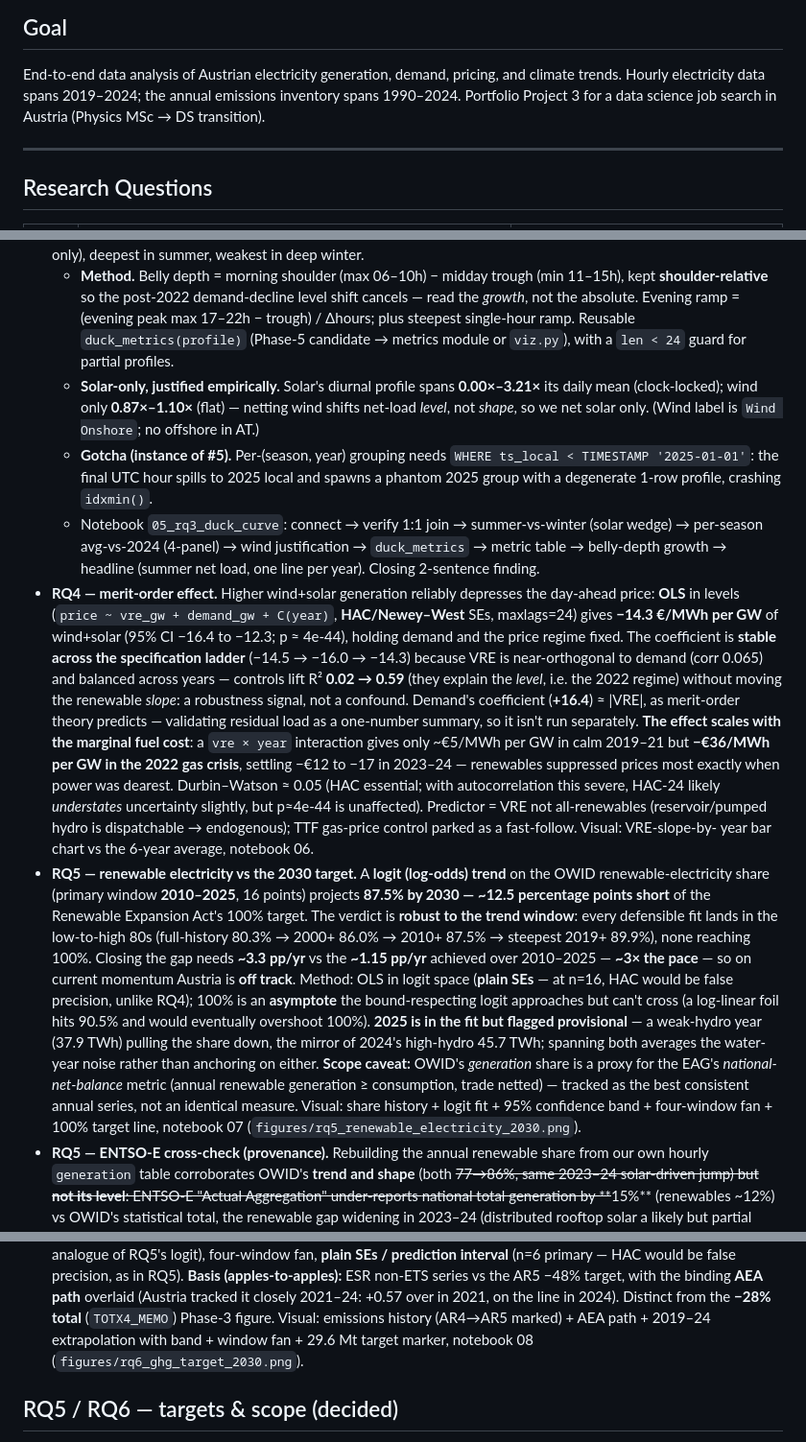
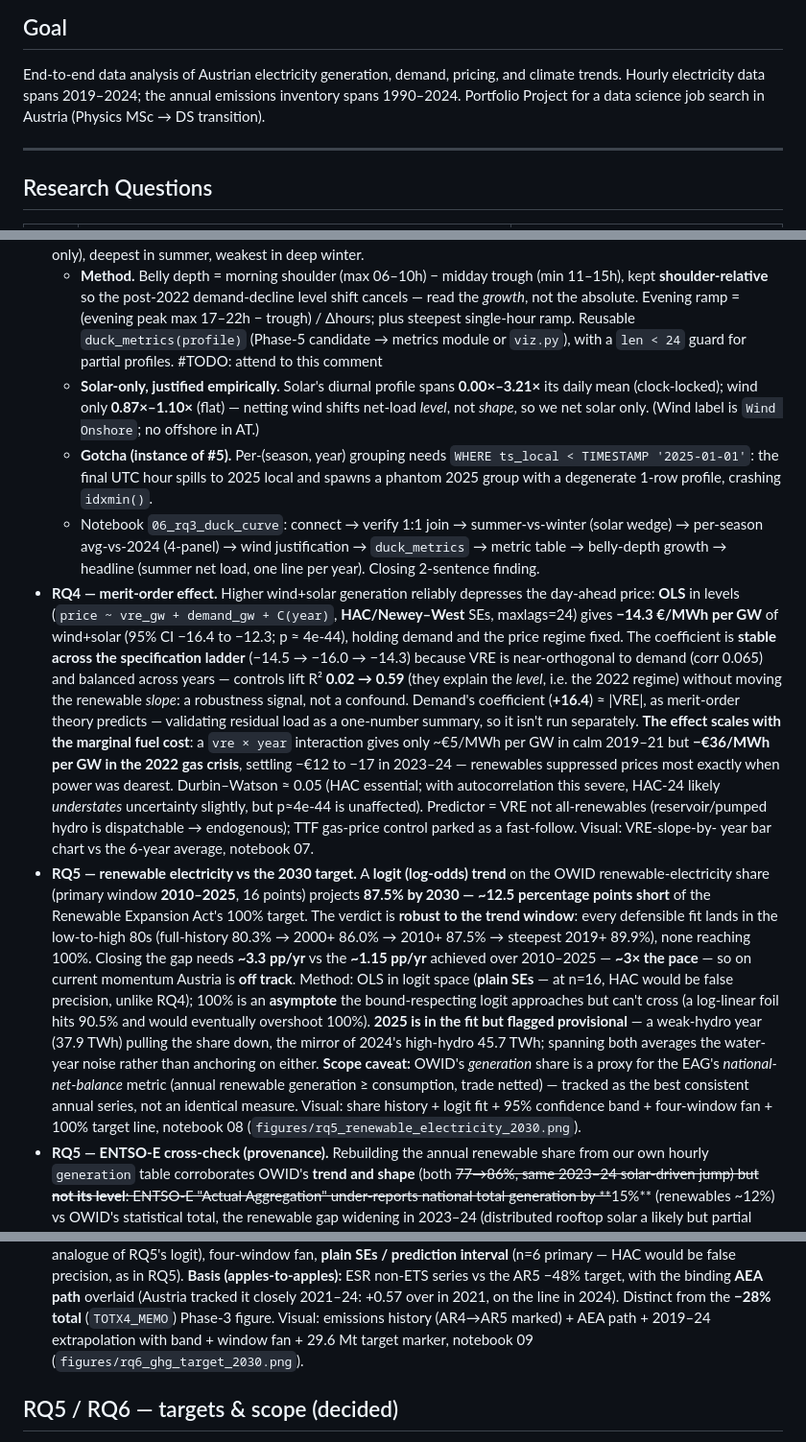
Before and after one commit to fatemeh-studio/austria-energy-analysis, a Markdown page: PROJECT_CONTEXT.md, 3 parts joined by grey strips. Shown at 96% size. Drawn GitHub-style.

```diff
--- a/PROJECT_CONTEXT.md
+++ b/PROJECT_CONTEXT.md
@@ -5,7 +5,7 @@
 End-to-end data analysis of Austrian electricity generation, demand, pricing, and
 climate trends. Hourly electricity data spans 2019–2024; the annual emissions
 inventory spans 1990–2024.
-Portfolio Project 3 for a data science job search in Austria (Physics MSc → DS transition).
+Portfolio Project for a data science job search in Austria (Physics MSc → DS transition).
 
 ---
 
@@ -250,13 +250,13 @@ in summer, weakest in deep winter.
   **shoulder-relative** so the post-2022 demand-decline level shift cancels — read the *growth*, not
   the absolute. Evening ramp = (evening peak max 17–22h − trough) / Δhours; plus steepest single-hour
   ramp. Reusable `duck_metrics(profile)` (Phase-5 candidate → metrics module or `viz.py`), with a
-  `len < 24` guard for partial profiles.
+  `len < 24` guard for partial profiles. #TODO: attend to this comment
   - **Solar-only, justified empirically.** Solar's diurnal profile spans **0.00×–3.21×** its daily
   mean (clock-locked); wind only **0.87×–1.10×** (flat) — netting wind shifts net-load *level*, not
   *shape*, so we net solar only. (Wind label is `Wind Onshore`; no offshore in AT.)
   - **Gotcha (instance of #5).** Per-(season, year) grouping needs `WHERE ts_local < TIMESTAMP '2025-01-01'`: the final UTC hour spills to 2025 local and spawns a phantom 2025 group with a
   degenerate 1-row profile, crashing `idxmin()`.
-  - Notebook `05_rq3_duck_curve`: connect → verify 1:1 join → summer-vs-winter (solar wedge) →
+  - Notebook `06_rq3_duck_curve`: connect → verify 1:1 join → summer-vs-winter (solar wedge) →
   per-season avg-vs-2024 (4-panel) → wind justification → `duck_metrics` → metric table →
   belly-depth growth → headline (summer net load, one line per year). Closing 2-sentence finding.
 - **RQ4 — merit-order effect.** Higher wind+solar generation reliably depresses the day-ahead
@@ -274,7 +274,7 @@ calm 2019–21 but **−€36/MWh per GW in the 2022 gas crisis**, settling −
 essential; with autocorrelation this severe, HAC-24 likely *understates* uncertainty slightly,
 but p≈4e-44 is unaffected). Predictor = VRE not all-renewables (reservoir/pumped hydro is
 dispatchable → endogenous); TTF gas-price control parked as a fast-follow. Visual: VRE-slope-by-
-year bar chart vs the 6-year average, notebook 06.
+year bar chart vs the 6-year average, notebook 07.
 - **RQ5 — renewable electricity vs the 2030 target.** A **logit (log-odds) trend** on the
 OWID renewable-electricity share (primary window **2010–2025**, 16 points) projects
 **87.5% by 2030 — ~12.5 percentage points short** of the Renewable Expansion Act's 100%
@@ -290,7 +290,7 @@ flagged provisional** — a weak-hydro year (37.9 TWh) pulling the share down, t
 anchoring on either. **Scope caveat:** OWID's *generation* share is a proxy for the EAG's
 *national-net-balance* metric (annual renewable generation ≥ consumption, trade netted) —
 tracked as the best consistent annual series, not an identical measure. Visual: share
-history + logit fit + 95% confidence band + four-window fan + 100% target line, notebook 07
+history + logit fit + 95% confidence band + four-window fan + 100% target line, notebook 08
 (`figures/rq5_renewable_electricity_2030.png`).
 - **RQ5 — ENTSO-E cross-check (provenance).** Rebuilding the annual renewable share from our
 own hourly `generation` table corroborates OWID's **trend and shape** (both ~~77→86%, same
@@ -314,7 +314,7 @@ prediction interval** (n=6 primary — HAC would be false precision, as in RQ5).
 path** overlaid (Austria tracked it closely 2021–24: +0.57 over in 2021, on the line in
 2024). Distinct from the **−28% total** (`TOTX4_MEMO`) Phase-3 figure. Visual: emissions
 history (AR4→AR5 marked) + AEA path + 2019–24 extrapolation with band + window fan +
-29.6 Mt target marker, notebook 08 (`figures/rq6_ghg_target_2030.png`).
+29.6 Mt target marker, notebook 09 (`figures/rq6_ghg_target_2030.png`).
 
 
 
```
Also changed, not shown: other parts of PROJECT_CONTEXT.md (+34 -23 lines), README.md (+2 -2 lines).
